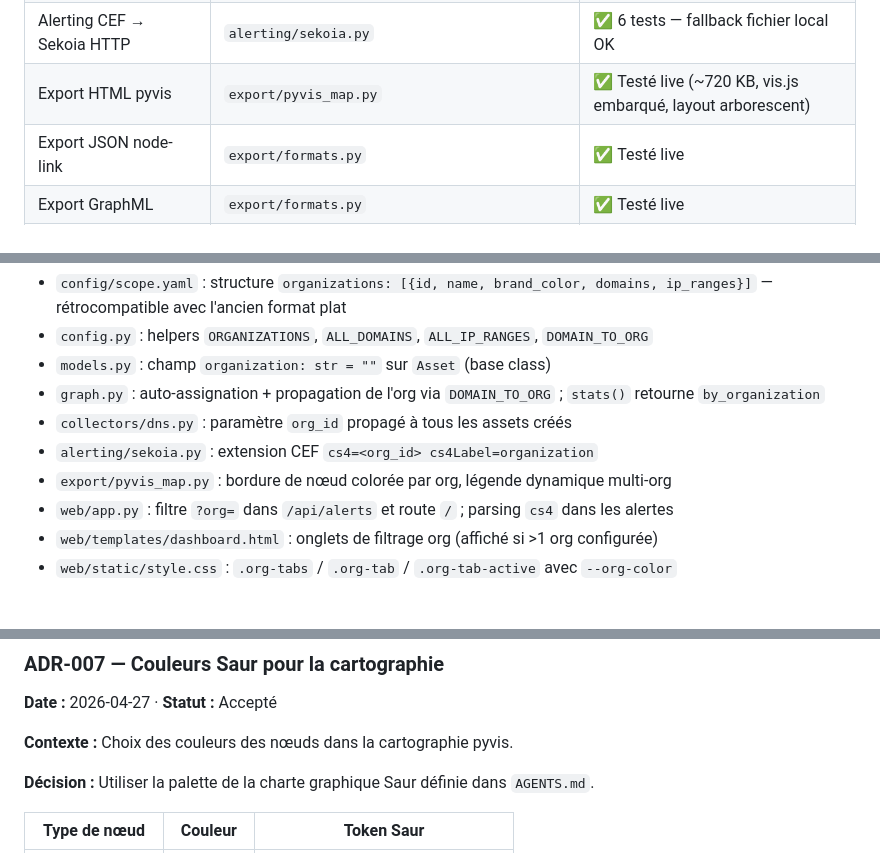
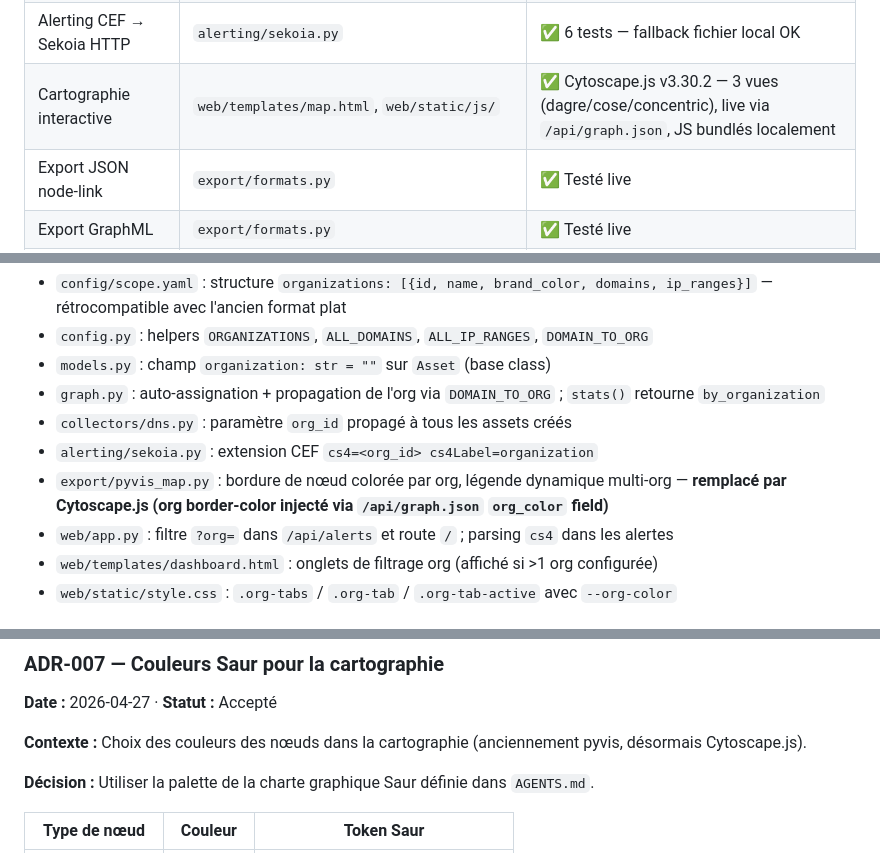
Before and after one commit to Ba-pt0u/surface-watch, a Markdown page: PROJECT.md, 3 parts joined by grey strips. GitHub-like rendering.

```diff
--- a/PROJECT.md
+++ b/PROJECT.md
@@ -58,7 +58,7 @@
 | Collecteur port scanner (nmap) | `collectors/portscan.py` | ✅ Implémenté (nmap requis — prod Docker uniquement) |
 | IP enrichment (ipinfo.io) | `collectors/rdap.py::IPEnrichCollector` | ✅ Implémenté (IPs privées non enrichies) |
 | Alerting CEF → Sekoia HTTP | `alerting/sekoia.py` | ✅ 6 tests — fallback fichier local OK |
-| Export HTML pyvis | `export/pyvis_map.py` | ✅ Testé live (~720 KB, vis.js embarqué, layout arborescent) |
+| Cartographie interactive | `web/templates/map.html`, `web/static/js/` | ✅ Cytoscape.js v3.30.2 — 3 vues (dagre/cose/concentric), live via `/api/graph.json`, JS bundlés localement |
 | Export JSON node-link | `export/formats.py` | ✅ Testé live |
 | Export GraphML | `export/formats.py` | ✅ Testé live |
 | Dashboard Flask | `web/app.py`, `web/templates/` | ✅ Refonte UI 2026-04-27 — alertes CEF parsées |
@@ -202,7 +202,7 @@
 - `graph.py` : auto-assignation + propagation de l'org via `DOMAIN_TO_ORG` ; `stats()` retourne `by_organization`
 - `collectors/dns.py` : paramètre `org_id` propagé à tous les assets créés
 - `alerting/sekoia.py` : extension CEF `cs4=<org_id> cs4Label=organization`
-- `export/pyvis_map.py` : bordure de nœud colorée par org, légende dynamique multi-org
+- `export/pyvis_map.py` : bordure de nœud colorée par org, légende dynamique multi-org — **remplacé par Cytoscape.js (org border-color injecté via `/api/graph.json` `org_color` field)**
 - `web/app.py` : filtre `?org=` dans `/api/alerts` et route `/` ; parsing `cs4` dans les alertes
 - `web/templates/dashboard.html` : onglets de filtrage org (affiché si >1 org configurée)
 - `web/static/style.css` : `.org-tabs` / `.org-tab` / `.org-tab-active` avec `--org-color`
@@ -367,7 +367,7 @@ Extensions utilisées : `dhost` (FQDN), `src` (IP), `cs1/cs1Label` (assetType),
 ### ADR-007 — Couleurs Saur pour la cartographie
 **Date :** 2026-04-27 · **Statut :** Accepté
 
-**Contexte :** Choix des couleurs des nœuds dans la cartographie pyvis.
+**Contexte :** Choix des couleurs des nœuds dans la cartographie (anciennement pyvis, désormais Cytoscape.js).
 
 **Décision :** Utiliser la palette de la charte graphique Saur définie dans `AGENTS.md`.
 
```
Also changed, not shown: other parts of PROJECT.md (+15 -8 lines), COPILOT.md (+7 -6 lines), README.md (+15 -8 lines).
